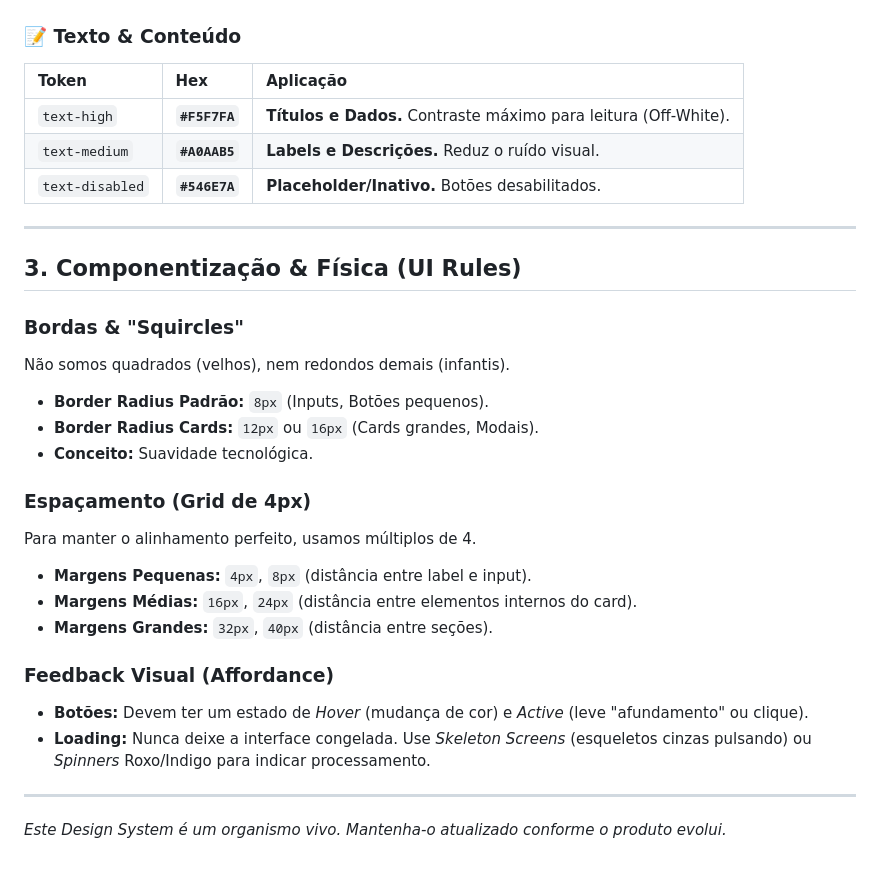
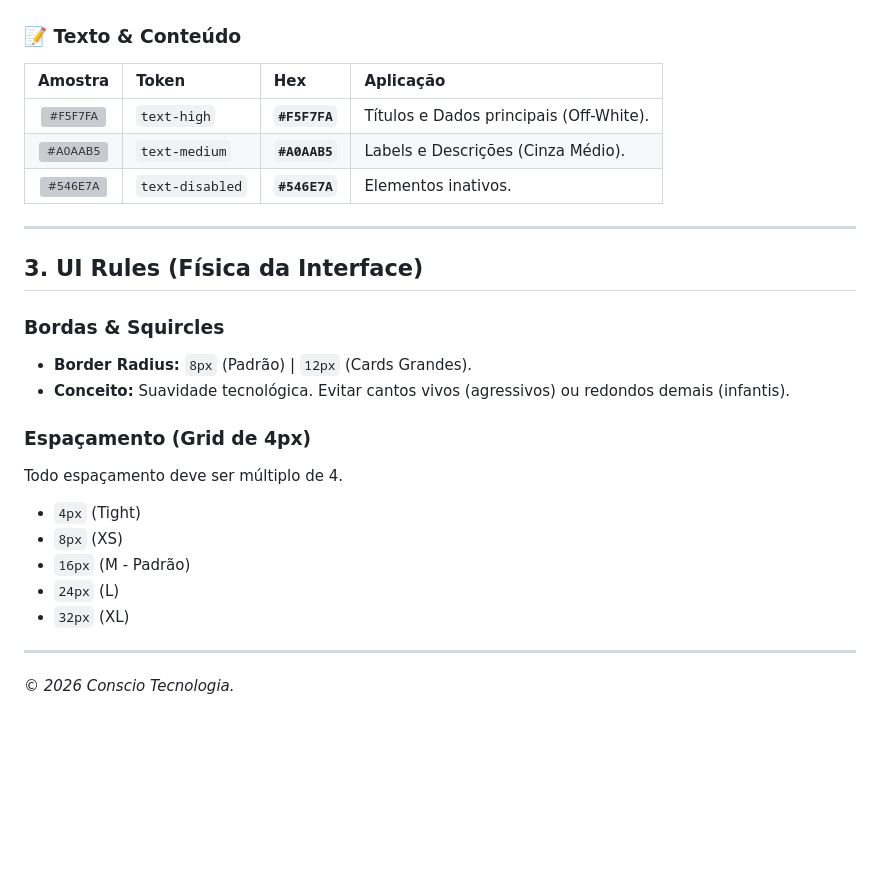
Before and after one commit to battestin-victor/conscio-landingpage, a Markdown page: DESIGN_SYSTEM.md, the part around one of its changes. Drawn GitHub-style; blank space fills up the shorter version; grey boxes are pictures that could not be loaded.

```diff
--- a/DESIGN_SYSTEM.md
+++ b/DESIGN_SYSTEM.md
@@ -62,31 +53,28 @@ Crucial para softwares fiscais. O usuário precisa saber instantaneamente se a n
 
 ### 📝 Texto & Conteúdo
-| Token | Hex | Aplicação |
-| :--- | :--- | :--- |
-| `text-high`    | **`#F5F7FA`** | **Títulos e Dados.** Contraste máximo para leitura (Off-White). |
-| `text-medium`  | **`#A0AAB5`** | **Labels e Descrições.** Reduz o ruído visual. |
-| `text-disabled`| **`#546E7A`** | **Placeholder/Inativo.** Botões desabilitados. |
+
+| Amostra | Token | Hex | Aplicação |
+| :---: | :--- | :--- | :--- |
+| ![#F5F7FA](https://placehold.co/20x20/F5F7FA/F5F7FA.png) | `text-high`    | **`#F5F7FA`** | Títulos e Dados principais (Off-White). |
+| ![#A0AAB5](https://placehold.co/20x20/A0AAB5/A0AAB5.png) | `text-medium`  | **`#A0AAB5`** | Labels e Descrições (Cinza Médio). |
+| ![#546E7A](https://placehold.co/20x20/546E7A/546E7A.png) | `text-disabled`| **`#546E7A`** | Elementos inativos. |
 
 ---
 
-## 3. Componentização & Física (UI Rules)
+## 3. UI Rules (Física da Interface)
 
-### Bordas & "Squircles"
-Não somos quadrados (velhos), nem redondos demais (infantis).
-* **Border Radius Padrão:** `8px` (Inputs, Botões pequenos).
-* **Border Radius Cards:** `12px` ou `16px` (Cards grandes, Modais).
-* **Conceito:** Suavidade tecnológica.
+### Bordas & Squircles
+* **Border Radius:** `8px` (Padrão) | `12px` (Cards Grandes).
+* **Conceito:** Suavidade tecnológica. Evitar cantos vivos (agressivos) ou redondos demais (infantis).
 
 ### Espaçamento (Grid de 4px)
-Para manter o alinhamento perfeito, usamos múltiplos de 4.
-* **Margens Pequenas:** `4px`, `8px` (distância entre label e input).
-* **Margens Médias:** `16px`, `24px` (distância entre elementos internos do card).
-* **Margens Grandes:** `32px`, `40px` (distância entre seções).
+Todo espaçamento deve ser múltiplo de 4.
 
-### Feedback Visual (Affordance)
-* **Botões:** Devem ter um estado de *Hover* (mudança de cor) e *Active* (leve "afundamento" ou clique).
-* **Loading:** Nunca deixe a interface congelada. Use *Skeleton Screens* (esqueletos cinzas pulsando) ou *Spinners* Roxo/Indigo para indicar processamento.
+* `4px` (Tight)
+* `8px` (XS)
+* `16px` (M - Padrão)
+* `24px` (L)
+* `32px` (XL)
 
 ---
-
-*Este Design System é um organismo vivo. Mantenha-o atualizado conforme o produto evolui.*
+*© 2026 Conscio Tecnologia.*
```
Also changed, not shown: other parts of DESIGN_SYSTEM.md (+30 -39 lines).
